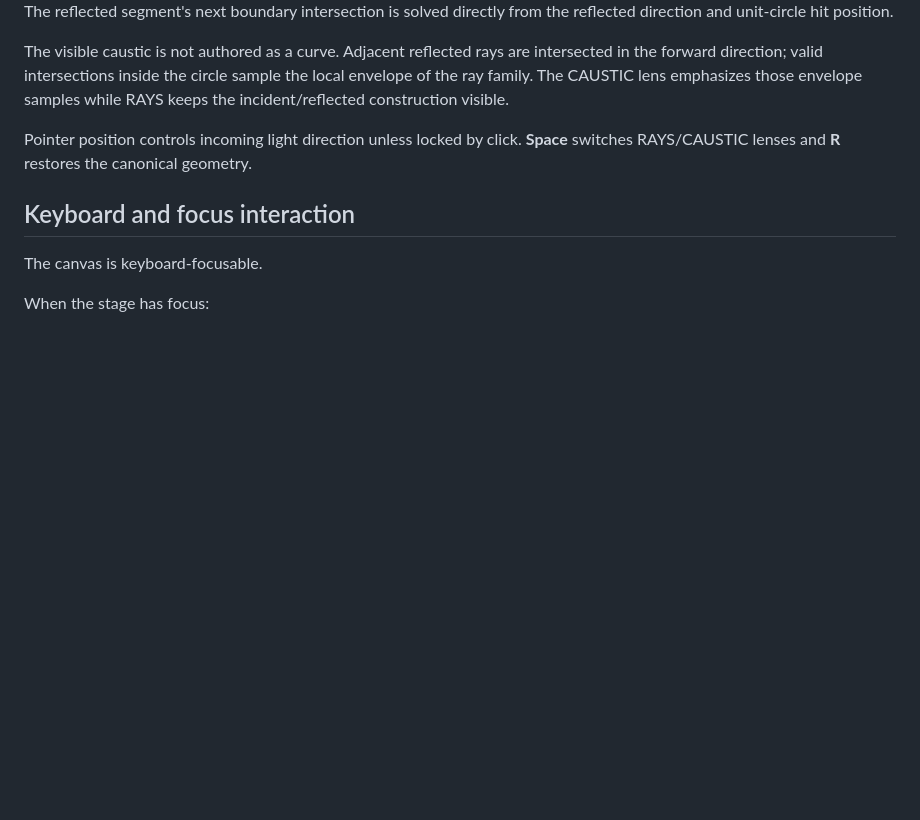
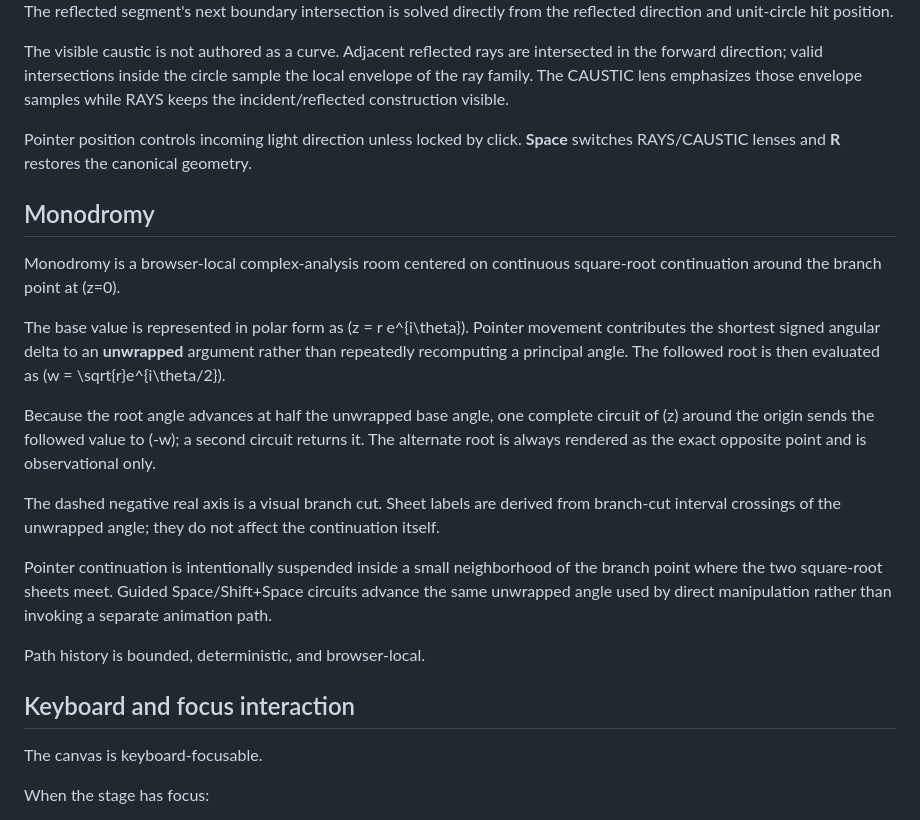
Before and after one commit to atrx07/solarium, a Markdown page: docs/ARCHITECTURE.md, the part around the change. Rendered like a GitHub page; blank space fills up the shorter version.

Commit message:
docs: add Monodromy continuation architecture

```diff
--- a/docs/ARCHITECTURE.md
+++ b/docs/ARCHITECTURE.md
@@ -483,6 +483,20 @@ The visible caustic is not authored as a curve. Adjacent reflected rays are inte
 
 Pointer position controls incoming light direction unless locked by click. **Space** switches RAYS/CAUSTIC lenses and **R** restores the canonical geometry.
 
+## Monodromy
+
+Monodromy is a browser-local complex-analysis room centered on continuous square-root continuation around the branch point at (z=0).
+
+The base value is represented in polar form as (z = r e^{i\theta}). Pointer movement contributes the shortest signed angular delta to an **unwrapped** argument rather than repeatedly recomputing a principal angle. The followed root is then evaluated as (w = \sqrt{r}e^{i\theta/2}).
+
+Because the root angle advances at half the unwrapped base angle, one complete circuit of (z) around the origin sends the followed value to (-w); a second circuit returns it. The alternate root is always rendered as the exact opposite point and is observational only.
+
+The dashed negative real axis is a visual branch cut. Sheet labels are derived from branch-cut interval crossings of the unwrapped angle; they do not affect the continuation itself.
+
+Pointer continuation is intentionally suspended inside a small neighborhood of the branch point where the two square-root sheets meet. Guided Space/Shift+Space circuits advance the same unwrapped angle used by direct manipulation rather than invoking a separate animation path.
+
+Path history is bounded, deterministic, and browser-local.
+
 ## Keyboard and focus interaction
 
 The canvas is keyboard-focusable.
```
